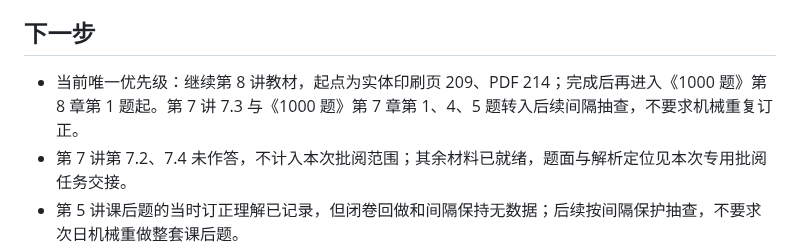
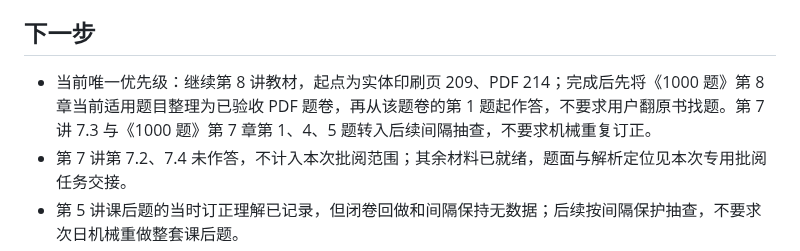
Before and after one commit to Evan-Joseph/math2-flashcards, a Markdown page: 00_学习状态.md, the part around the change. Rendered like a GitHub page.

```diff
--- a/00_学习状态.md
+++ b/00_学习状态.md
@@ -101,7 +101,7 @@
 
 ## 下一步
 
-- 当前唯一优先级：继续第 8 讲教材，起点为实体印刷页 209、PDF 214；完成后再进入《1000 题》第 8 章第 1 题起。第 7 讲 7.3 与《1000 题》第 7 章第 1、4、5 题转入后续间隔抽查，不要求机械重复订正。
+- 当前唯一优先级：继续第 8 讲教材，起点为实体印刷页 209、PDF 214；完成后先将《1000 题》第 8 章当前适用题目整理为已验收 PDF 题卷，再从该题卷的第 1 题起作答，不要求用户翻原书找题。第 7 讲 7.3 与《1000 题》第 7 章第 1、4、5 题转入后续间隔抽查，不要求机械重复订正。
 - 第 7 讲第 7.2、7.4 未作答，不计入本次批阅范围；其余材料已就绪，题面与解析定位见本次专用批阅任务交接。
 - 第 5 讲课后题的当时订正理解已记录，但闭卷回做和间隔保持无数据；后续按间隔保护抽查，不要求次日机械重做整套课后题。
 - 当前没有由错题证据指向的明确课程缺口，不安排视频，也无需课程预取。
```
Also changed, not shown: AGENTS.md (+4 -4 lines).
